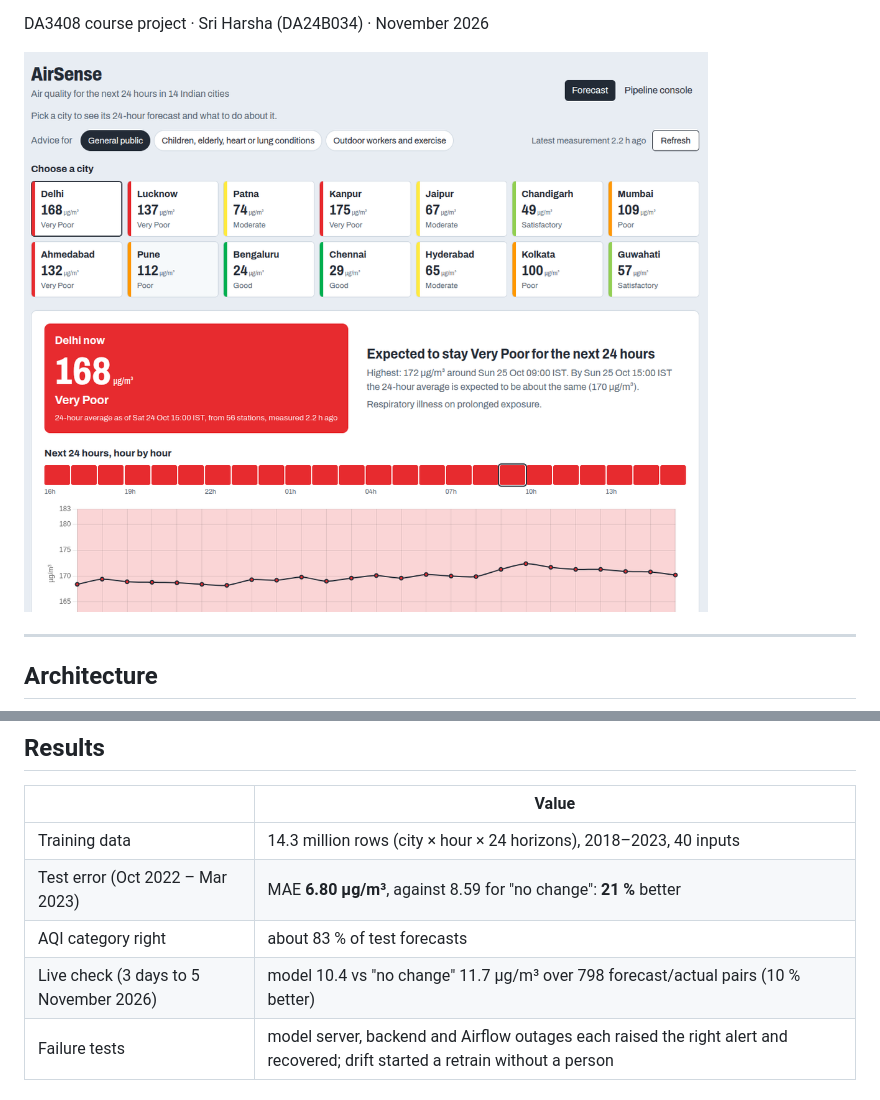
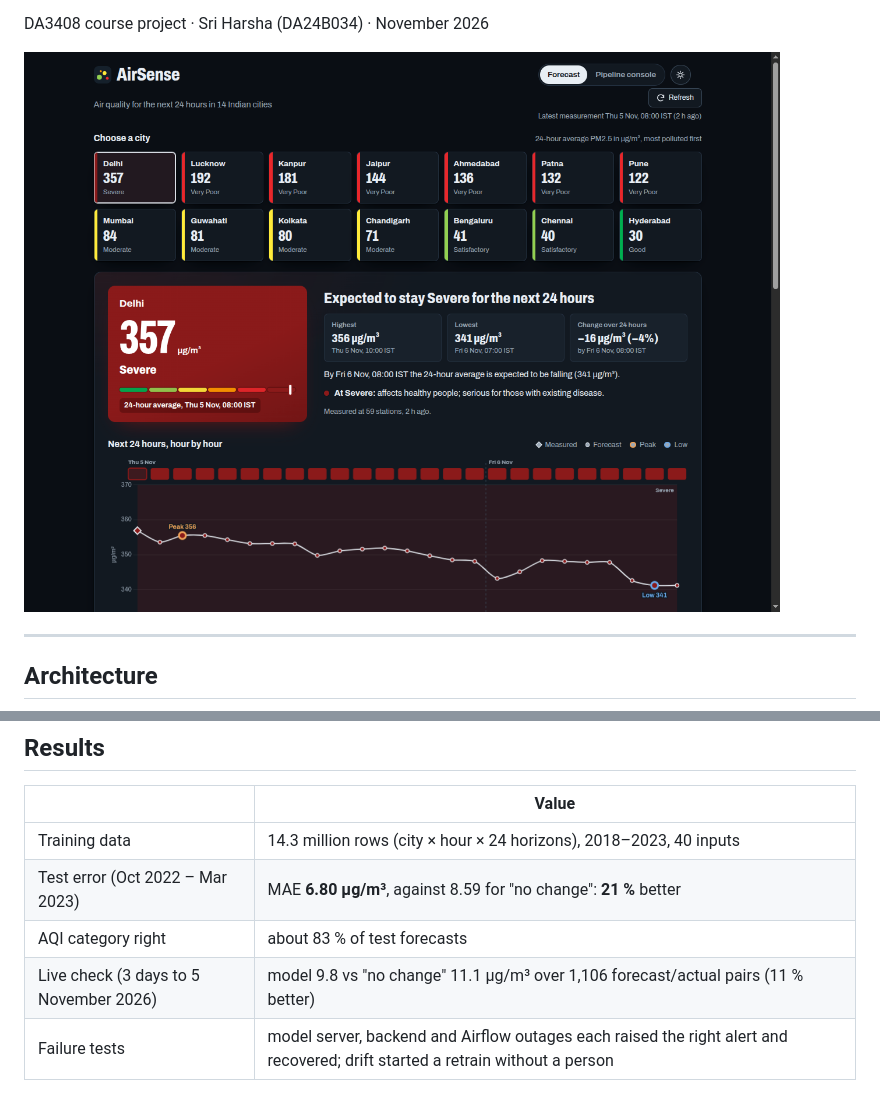
Before and after one commit to VNVSRIHARSHA-GITHUB/airsense, a Markdown page: README.md, 2 parts joined by grey strips. GitHub-like rendering; pictures changed too: docs/images/manual_forecast_desktop.png.

Commit message:
new screenshots in the user manual and README

```diff
--- a/README.md
+++ b/README.md
@@ -134,7 +134,7 @@ Failure tests (each container stopped, alerts, automatic retraining):
 | Training data | 14.3 million rows (city × hour × 24 horizons), 2018–2023, 40 inputs |
 | Test error (Oct 2022 – Mar 2023) | MAE **6.80 µg/m³**, against 8.59 for "no change": **21 %** better |
 | AQI category right | about 83 % of test forecasts |
-| Live check (3 days to 5 November 2026) | model 10.4 vs "no change" 11.7 µg/m³ over 798 forecast/actual pairs (10 % better) |
+| Live check (3 days to 5 November 2026) | model 9.8 vs "no change" 11.1 µg/m³ over 1,106 forecast/actual pairs (11 % better) |
 | Failure tests | model server, backend and Airflow outages each raised the right alert and recovered; drift started a retrain without a person |
 
 ## Documentation
```
Also changed, not shown: docs/user_manual.md (+2 -0 lines), docs/images/manual_console.png, docs/images/manual_monitoring.png, docs/images/manual_no_forecast.png, docs/images/manual_phone_forecast.png, docs/images/manual_phone_top.png.
